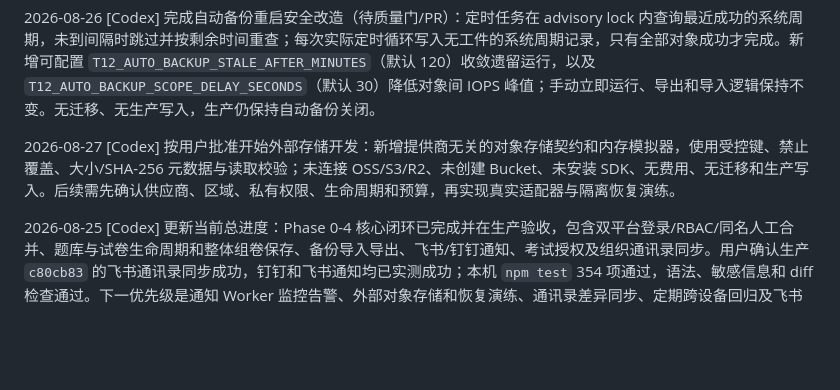
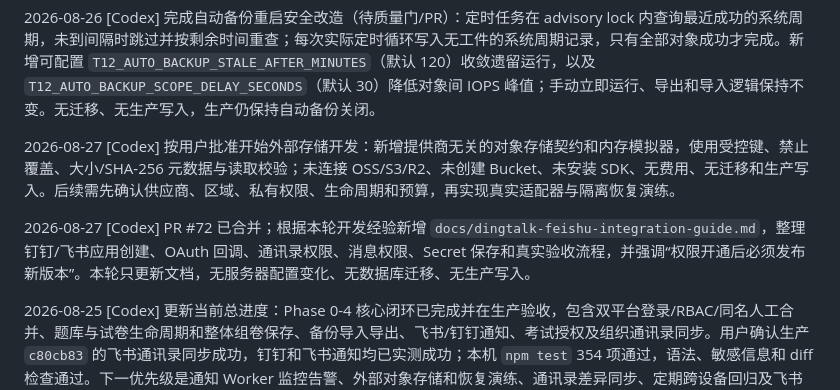
Before and after one commit to NeptunKid/T12-online-exams, a Markdown page: MEMORY.md, the part around the change. GitHub-like rendering; blank space fills up the shorter version.

```diff
--- a/MEMORY.md
+++ b/MEMORY.md
@@ -7,6 +7,8 @@
 2026-08-26 [Codex] 完成自动备份重启安全改造（待质量门/PR）：定时任务在 advisory lock 内查询最近成功的系统周期，未到间隔时跳过并按剩余时间重查；每次实际定时循环写入无工件的系统周期记录，只有全部对象成功才完成。新增可配置 `T12_AUTO_BACKUP_STALE_AFTER_MINUTES`（默认 120）收敛遗留运行，以及 `T12_AUTO_BACKUP_SCOPE_DELAY_SECONDS`（默认 30）降低对象间 IOPS 峰值；手动立即运行、导出和导入逻辑保持不变。无迁移、无生产写入，生产仍保持自动备份关闭。
 
 2026-08-27 [Codex] 按用户批准开始外部存储开发：新增提供商无关的对象存储契约和内存模拟器，使用受控键、禁止覆盖、大小/SHA-256 元数据与读取校验；未连接 OSS/S3/R2、未创建 Bucket、未安装 SDK、无费用、无迁移和生产写入。后续需先确认供应商、区域、私有权限、生命周期和预算，再实现真实适配器与隔离恢复演练。
+
+2026-08-27 [Codex] PR #72 已合并；根据本轮开发经验新增 `docs/dingtalk-feishu-integration-guide.md`，整理钉钉/飞书应用创建、OAuth 回调、通讯录权限、消息权限、Secret 保存和真实验收流程，并强调“权限开通后必须发布新版本”。本轮只更新文档，无服务器配置变化、无数据库迁移、无生产写入。
 
 2026-08-25 [Codex] 更新当前总进度：Phase 0-4 核心闭环已完成并在生产验收，包含双平台登录/RBAC/同名人工合并、题库与试卷生命周期和整体组卷保存、备份导入导出、飞书/钉钉通知、考试授权及组织通讯录同步。用户确认生产 `c80cb83` 的飞书通讯录同步成功，钉钉和飞书通知均已实测成功；本机 `npm test` 354 项通过，语法、敏感信息和 diff 检查通过。下一优先级是通知 Worker 监控告警、外部对象存储和恢复演练、通讯录差异同步、定期跨设备回归及飞书总结自动化。最新完整摘要见 `docs/development-summary/2026-08-25-project-progress.md`；服务器软件、迁移和 SSH 状态见 Codex 根目录唯一总账 `/Users/neptun/Documents/Codex/aliyun-server-inventory.md`。
 
```
Also changed, not shown: AGENT_HANDOFF.md (+6 -0 lines), docs/dingtalk-feishu-integration-guide.md (added, +112 -0 lines).
